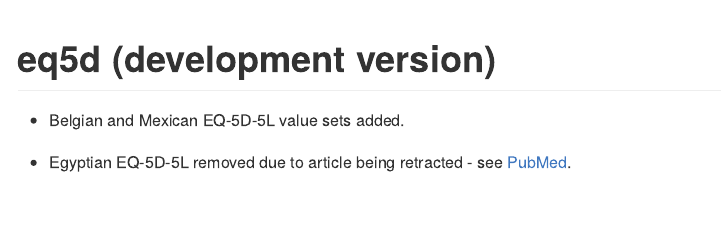
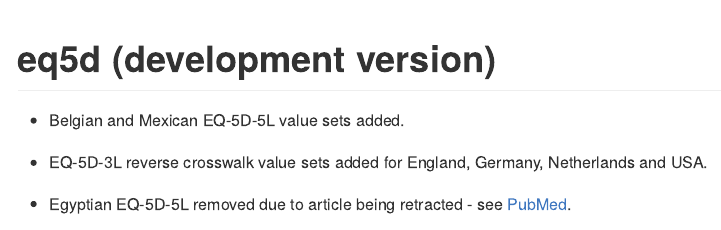
Before and after one commit to fragla/eq5d, an R Markdown document (NEWS.Rmd): the page in a window 1100 px wide, from its top. The pictures show the output file NEWS.md that the author committed with the source, drawn offline in the style of GitHub.

Commit message:
NEWS updated for reverse crosswalk value sets.

```diff
--- a/NEWS.Rmd
+++ b/NEWS.Rmd
@@ -10,6 +10,8 @@ knitr::opts_chunk$set(echo = TRUE)
 # eq5d (development version)
 
   - Belgian and Mexican EQ-5D-5L value sets added.
+
+  - EQ-5D-3L reverse crosswalk value sets added for England, Germany, Netherlands and USA.
 
   - Egyptian EQ-5D-5L removed due to article being retracted - see [PubMed](https://pubmed.ncbi.nlm.nih.gov/34129227/).
 
```
Also changed, not shown: NEWS.md.
